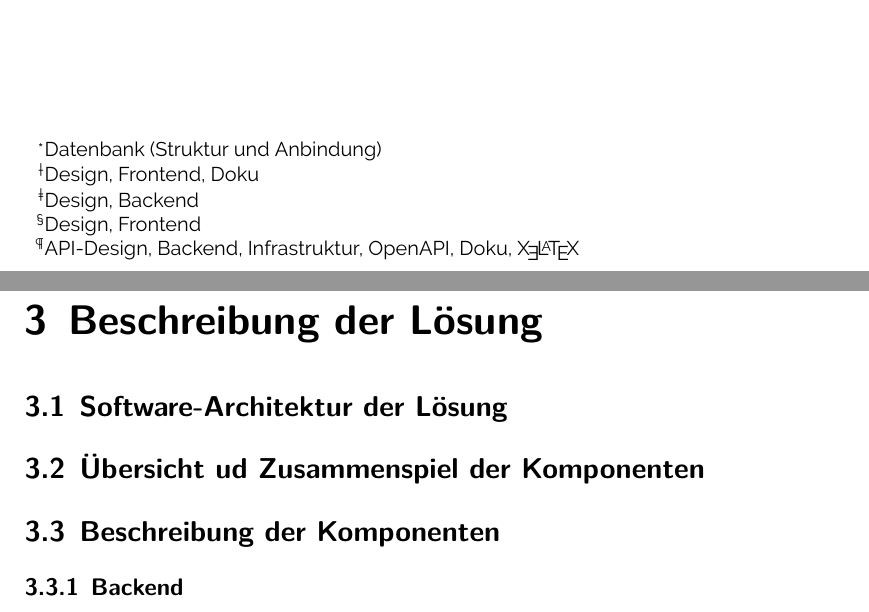
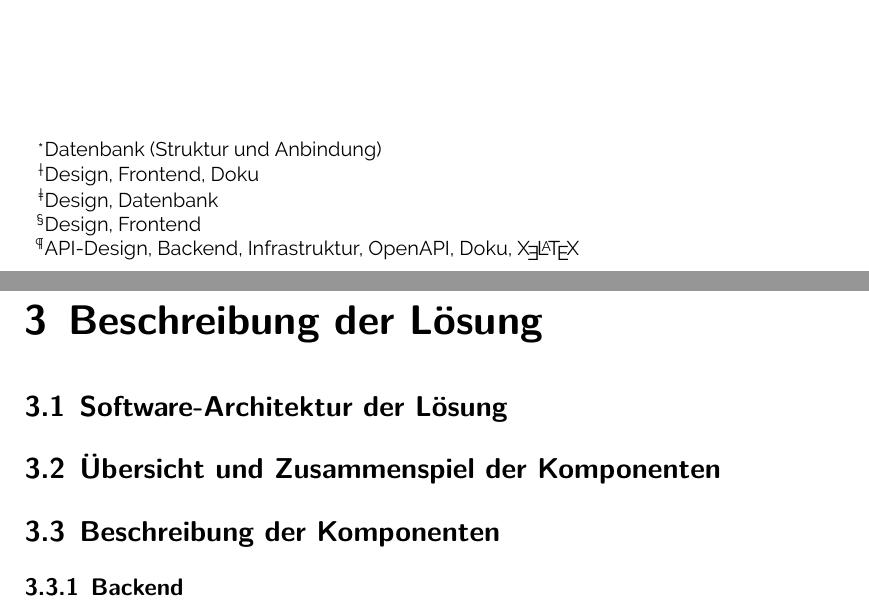
Before and after one commit to aws2302/P2, a LaTeX document (Dokumentation/Gruppe_3_-_Shorties.tex): two parts of pages 1 and 7 of 12, joined at a grey line, cut so that both start at the same text. Compiled offline with XeLaTeX.

Commit message:
\thanks Sebastian geändert, Typp

```diff
--- a/Dokumentation/Gruppe_3_-_Shorties.tex
+++ b/Dokumentation/Gruppe_3_-_Shorties.tex
@@ -35,7 +35,7 @@ urlcolor = blue,          % color of external links
 \subject{Projekt 2, Gruppe 3}
 \title{Shorty – URL-Shortener}
 \subtitle{}
-\author{Andreas Brühl\thanks{Datenbank (Struktur und Anbindung)} \and Deniz Durmaz\thanks{Design, Frontend, Doku} \and Sebastian Hufeld\thanks{Design, Backend} \and Jason Krimmel\thanks{Design, Frontend} \and Markus Rennings\thanks{API-Design, Backend, Infrastruktur, OpenAPI, Doku, \XeLaTeX}}
+\author{Andreas Brühl\thanks{Datenbank (Struktur und Anbindung)} \and Deniz Durmaz\thanks{Design, Frontend, Doku} \and Sebastian Hufeld\thanks{Design, Datenbank} \and Jason Krimmel\thanks{Design, Frontend} \and Markus Rennings\thanks{API-Design, Backend, Infrastruktur, OpenAPI, Doku, \XeLaTeX}}
 \date{23.\,August–5.\,September~2023}
 \publishers{Betreut durch: Martin Dubb}
 
@@ -104,7 +104,7 @@ Die eigentliche Kurz-URL ist dann ein siebenstelliger base58-kodierter String au
 % ! 3. Beschreibung der Lösung
 \chapter{Beschreibung der Lösung}
 \section{Software-Architektur der Lösung}
-\section{Übersicht ud Zusammenspiel der Komponenten}
+\section{Übersicht und Zusammenspiel der Komponenten}
 \section{Beschreibung der Komponenten}
 \subsection{Backend}
 \subsubsection{Aufgaben der Komponente}
```
